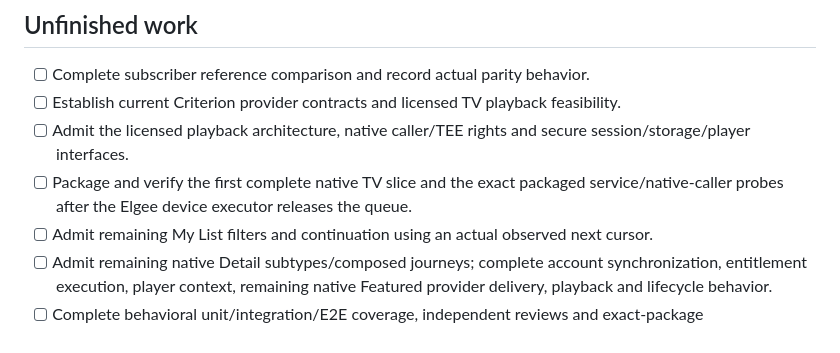
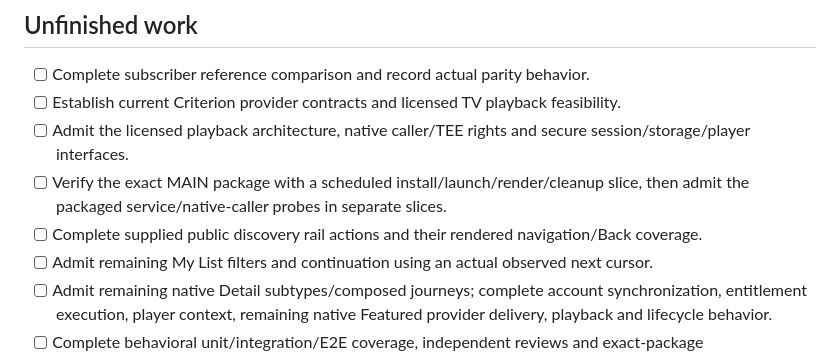
Before and after one commit to mikestopcontinues/criterion-webos, a Markdown page: TASKS.md, the part around one of its changes. Drawn GitHub-style.

```diff
--- a/TASKS.md
+++ b/TASKS.md
@@ -17,7 +19,8 @@ The current carousel source has fresh matching ARM application, caller and broke
 - [ ] Complete subscriber reference comparison and record actual parity behavior.
 - [ ] Establish current Criterion provider contracts and licensed TV playback feasibility.
 - [ ] Admit the licensed playback architecture, native caller/TEE rights and secure session/storage/player interfaces.
-- [ ] Package and verify the first complete native TV slice and the exact packaged service/native-caller probes after the Elgee device executor releases the queue.
+- [ ] Verify the exact MAIN package with a scheduled install/launch/render/cleanup slice, then admit the packaged service/native-caller probes in separate slices.
+- [ ] Complete supplied public discovery rail actions and their rendered navigation/Back coverage.
 - [ ] Admit remaining My List filters and continuation using an actual observed next cursor.
 - [ ] Admit remaining native Detail subtypes/composed journeys; complete account synchronization, entitlement execution, player context, remaining native Featured provider delivery, playback and lifecycle behavior.
 - [ ] Complete behavioral unit/integration/E2E coverage, independent reviews and exact-package device/physical/audible validation.
```
Also changed, not shown: other parts of TASKS.md (+3 -1 lines).
